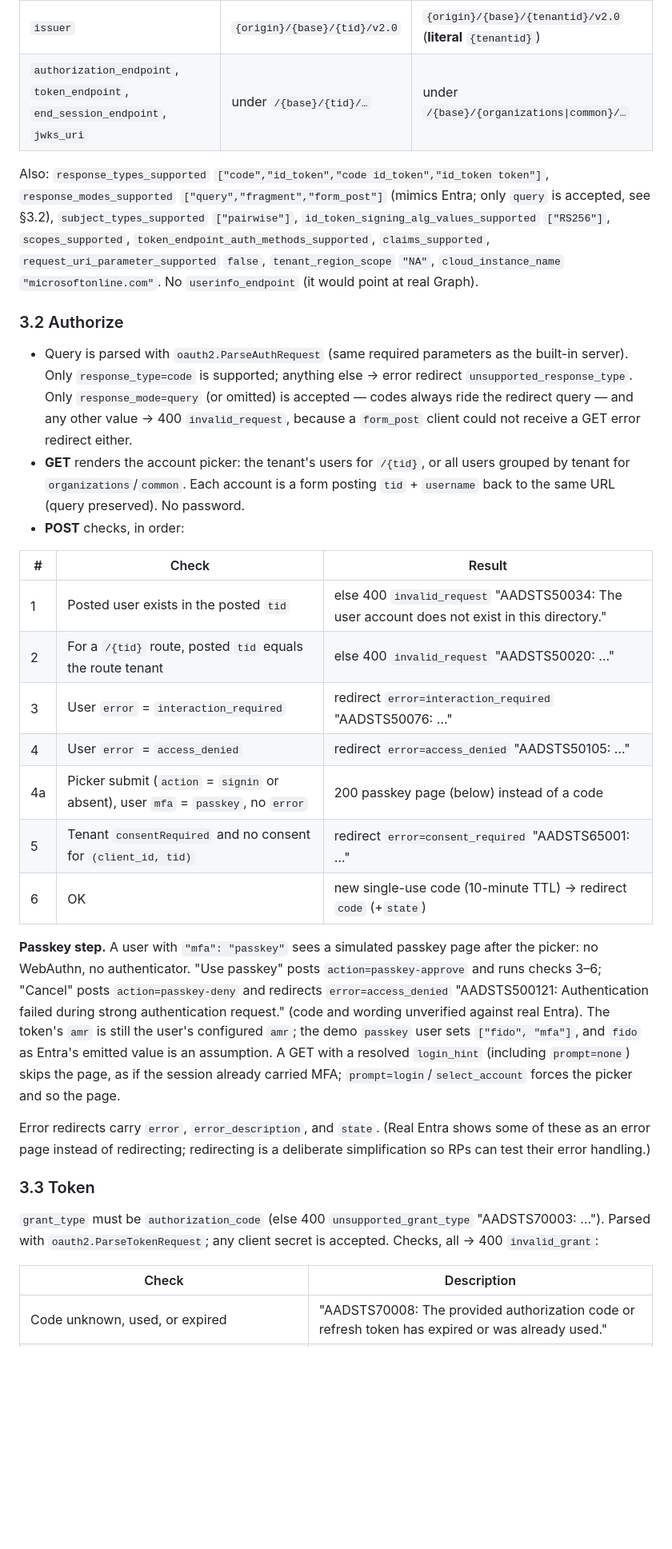
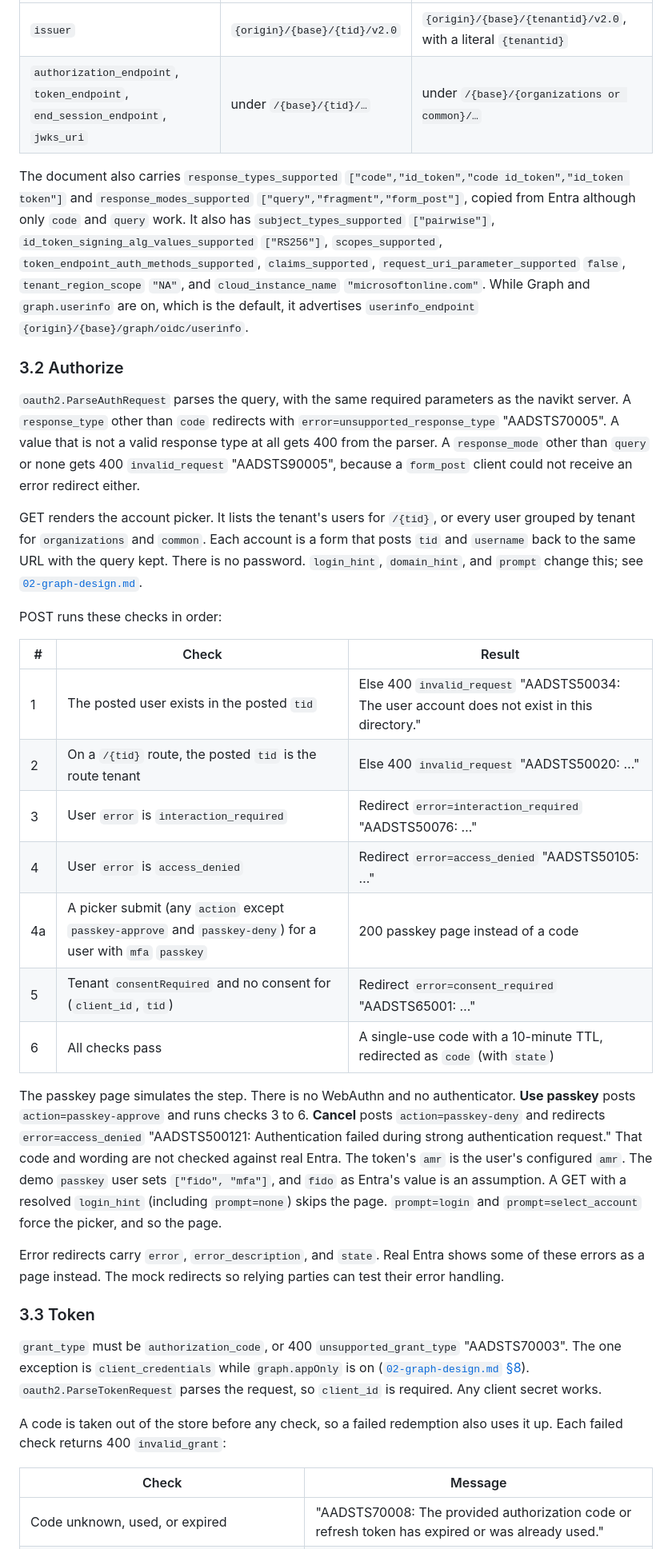
Before and after one commit to andychoi/mock-oidc, a Markdown page: docs/entra/00-design.md, the part around one of its changes. Shown at 80% size. GitHub-like rendering; blank space fills up the shorter version.

```diff
--- a/docs/entra/00-design.md
+++ b/docs/entra/00-design.md
@@ -119,56 +92,63 @@ Unknown `{t}` (not a configured GUID and not `organizations`/`common`) → 400
 |---|---|---|
-| `issuer` | `{origin}/{base}/{tid}/v2.0` | `{origin}/{base}/{tenantid}/v2.0` (**literal** `{tenantid}`) |
-| `authorization_endpoint`, `token_endpoint`, `end_session_endpoint`, `jwks_uri` | under `/{base}/{tid}/…` | under `/{base}/{organizations\|common}/…` |
+| `issuer` | `{origin}/{base}/{tid}/v2.0` | `{origin}/{base}/{tenantid}/v2.0`, with a literal `{tenantid}` |
+| `authorization_endpoint`, `token_endpoint`, `end_session_endpoint`, `jwks_uri` | under `/{base}/{tid}/…` | under `/{base}/{organizations or common}/…` |
 
-Also: `response_types_supported` `["code","id_token","code id_token","id_token token"]`,
-`response_modes_supported` `["query","fragment","form_post"]` (mimics Entra; only `query` is
-accepted, see §3.2), `subject_types_supported` `["pairwise"]`,
-`id_token_signing_alg_values_supported` `["RS256"]`, `scopes_supported`,
-`token_endpoint_auth_methods_supported`, `claims_supported`, `request_uri_parameter_supported`
-`false`, `tenant_region_scope` `"NA"`, `cloud_instance_name` `"microsoftonline.com"`. No
-`userinfo_endpoint` (it would point at real Graph).
+The document also carries `response_types_supported`
+`["code","id_token","code id_token","id_token token"]` and `response_modes_supported`
+`["query","fragment","form_post"]`, copied from Entra although only `code` and `query` work.
+It also has `subject_types_supported` `["pairwise"]`, `id_token_signing_alg_values_supported`
+`["RS256"]`, `scopes_supported`, `token_endpoint_auth_methods_supported`, `claims_supported`,
+`request_uri_parameter_supported` `false`, `tenant_region_scope` `"NA"`, and
+`cloud_instance_name` `"microsoftonline.com"`. While Graph and `graph.userinfo` are on, which is
+the default, it advertises `userinfo_endpoint` `{origin}/{base}/graph/oidc/userinfo`.
 
 ### 3.2 Authorize
 
-- Query is parsed with `oauth2.ParseAuthRequest` (same required parameters as the built-in server).
-  Only `response_type=code` is supported; anything else → error redirect `unsupported_response_type`.
-  Only `response_mode=query` (or omitted) is accepted — codes always ride the redirect query — and
-  any other value → 400 `invalid_request`, because a `form_post` client could not receive a GET
-  error redirect either.
-- **GET** renders the account picker: the tenant's users for `/{tid}`, or all users grouped by
-  tenant for `organizations`/`common`. Each account is a form posting `tid` + `username` back to
-  the same URL (query preserved). No password.
-- **POST** checks, in order:
+`oauth2.ParseAuthRequest` parses the query, with the same required parameters as the navikt
+server. A `response_type` other than `code` redirects with `error=unsupported_response_type`
+"AADSTS70005". A value that is not a valid response type at all gets 400 from the parser. A
+`response_mode` other than `query` or none gets 400 `invalid_request` "AADSTS90005", because a
+`form_post` client could not receive an error redirect either.
+
+GET renders the account picker. It lists the tenant's users for `/{tid}`, or every user grouped
+by tenant for `organizations` and `common`. Each account is a form that posts `tid` and
+`username` back to the same URL with the query kept. There is no password. `login_hint`,
+`domain_hint`, and `prompt` change this; see
+[`02-graph-design.md`](02-graph-design.md#7-account-selection-hints).
+
+POST runs these checks in order:
 
 | # | Check | Result |
 |---|---|---|
-| 1 | Posted user exists in the posted `tid` | else 400 `invalid_request` "AADSTS50034: The user account does not exist in this directory." |
-| 2 | For a `/{tid}` route, posted `tid` equals the route tenant | else 400 `invalid_request` "AADSTS50020: …" |
-| 3 | User `error` = `interaction_required` | redirect `error=interaction_required` "AADSTS50076: …" |
-| 4 | User `error` = `access_denied` | redirect `error=access_denied` "AADSTS50105: …" |
-| 4a | Picker submit (`action` = `signin` or absent), user `mfa` = `passkey`, no `error` | 200 passkey page (below) instead of a code |
-| 5 | Tenant `consentRequired` and no consent for `(client_id, tid)` | redirect `error=consent_required` "AADSTS65001: …" |
-| 6 | OK | new single-use code (10-minute TTL) → redirect `code` (+`state`) |
+| 1 | The posted user exists in the posted `tid` | Else 400 `invalid_request` "AADSTS50034: The user account does not exist in this directory." |
+| 2 | On a `/{tid}` route, the posted `tid` is the route tenant | Else 400 `invalid_request` "AADSTS50020: …" |
+| 3 | User `error` is `interaction_required` | Redirect `error=interaction_required` "AADSTS50076: …" |
+| 4 | User `error` is `access_denied` | Redirect `error=access_denied` "AADSTS50105: …" |
+| 4a | A picker submit (any `action` except `passkey-approve` and `passkey-deny`) for a user with `mfa` `passkey` | 200 passkey page instead of a code |
+| 5 | Tenant `consentRequired` and no consent for (`client_id`, `tid`) | Redirect `error=consent_required` "AADSTS65001: …" |
+| 6 | All checks pass | A single-use code with a 10-minute TTL, redirected as `code` (with `state`) |
 
-**Passkey step.** A user with `"mfa": "passkey"` sees a simulated passkey page after the picker:
-no WebAuthn, no authenticator. "Use passkey" posts `action=passkey-approve` and runs checks 3–6;
-"Cancel" posts `action=passkey-deny` and redirects `error=access_denied` "AADSTS500121:
-Authentication failed during strong authentication request." (code and wording unverified against
-real Entra). The token's `amr` is still the user's configured `amr`; the demo `passkey` user sets
-`["fido", "mfa"]`, and `fido` as Entra's emitted value is an assumption. A GET with a resolved
-`login_hint` (including `prompt=none`) skips the page, as if the session already carried MFA;
-`prompt=login`/`select_account` forces the picker and so the page.
+The passkey page simulates the step. There is no WebAuthn and no authenticator. **Use passkey**
+posts `action=passkey-approve` and runs checks 3 to 6. **Cancel** posts `action=passkey-deny`
+and redirects `error=access_denied` "AADSTS500121: Authentication failed during strong
+authentication request." That code and wording are not checked against real Entra. The token's
+`amr` is the user's configured `amr`. The demo `passkey` user sets `["fido", "mfa"]`, and `fido`
+as Entra's value is an assumption. A GET with a resolved `login_hint` (including `prompt=none`)
+skips the page. `prompt=login` and `prompt=select_account` force the picker, and so the page.
 
-Error redirects carry `error`, `error_description`, and `state`. (Real Entra shows some of these as
-an error page instead of redirecting; redirecting is a deliberate simplification so RPs can test
-their error handling.)
+Error redirects carry `error`, `error_description`, and `state`. Real Entra shows some of these
+errors as a page instead. The mock redirects so relying parties can test their error handling.
 
 ### 3.3 Token
 
-`grant_type` must be `authorization_code` (else 400 `unsupported_grant_type` "AADSTS70003: …").
-Parsed with `oauth2.ParseTokenRequest`; any client secret is accepted. Checks, all → 400
-`invalid_grant`:
+`grant_type` must be `authorization_code`, or 400 `unsupported_grant_type` "AADSTS70003". The one
+exception is `client_credentials` while `graph.appOnly` is on
+([`02-graph-design.md` §8](02-graph-design.md#8-app-only-tokens)). `oauth2.ParseTokenRequest`
+parses the request, so `client_id` is required. Any client secret works.
 
-| Check | Description |
+A code is taken out of the store before any check, so a failed redemption also uses it up. Each
+failed check returns 400 `invalid_grant`:
+
+| Check | Message |
 |---|---|
 | Code unknown, used, or expired | "AADSTS70008: The provided authorization code or refresh token has expired or was already used." |
```
Also changed, not shown: other parts of docs/entra/00-design.md (+187 -159 lines).
